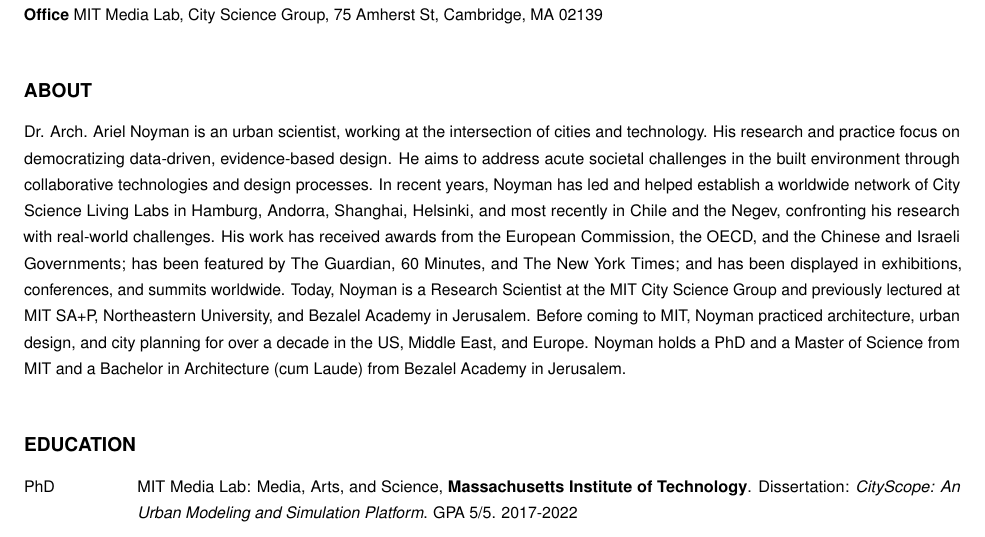
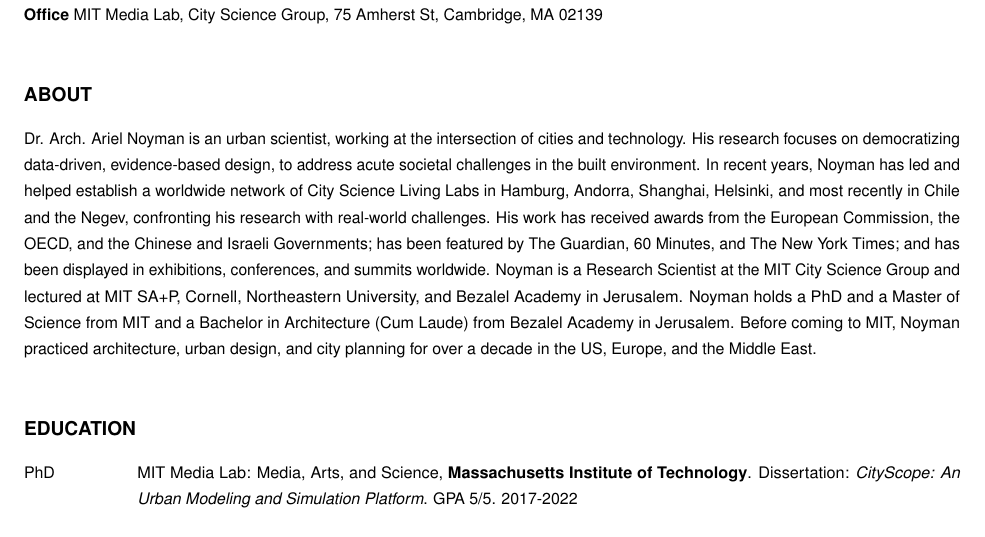
Before and after one commit to RELNO/resume, a LaTeX CV (resume.tex, which reads chapters/research_area.tex): part of page 1 of 9, cut so that both start at the same text. Compiled offline with pdfLaTeX.

Commit message:
Updates from Overleaf

```diff
--- a/chapters/research_area.tex
+++ b/chapters/research_area.tex
@@ -1,5 +1,5 @@
 \section*{About}
 
  {
-Dr. Arch. Ariel Noyman is an urban scientist, working at the intersection of cities and technology. His research and practice focus on democratizing data-driven, evidence-based design. He aims to address acute societal challenges in the built environment through collaborative technologies and design processes. In recent years, Noyman has led and helped establish a worldwide network of City Science Living Labs in Hamburg, Andorra, Shanghai, Helsinki, and most recently in Chile and the Negev, confronting his research with real-world challenges. His work has received awards from the European Commission, the OECD, and the Chinese and Israeli Governments; has been featured by The Guardian, 60 Minutes, and The New York Times; and has been displayed in exhibitions, conferences, and summits worldwide. Today, Noyman is a Research Scientist at the MIT City Science Group and previously lectured at MIT SA+P, Northeastern University, and Bezalel Academy in Jerusalem. Before coming to MIT, Noyman practiced architecture, urban design, and city planning for over a decade in the US, Middle East, and Europe. Noyman holds a PhD and a Master of Science from MIT and a Bachelor in Architecture (cum Laude) from Bezalel Academy in Jerusalem.
+Dr. Arch. Ariel Noyman is an urban scientist, working at the intersection of cities and technology. His research focuses on democratizing data-driven, evidence-based design, to address acute societal challenges in the built environment. In recent years, Noyman has led and helped establish a worldwide network of City Science Living Labs in Hamburg, Andorra, Shanghai, Helsinki, and most recently in Chile and the Negev, confronting his research with real-world challenges. His work has received awards from the European Commission, the OECD, and the Chinese and Israeli Governments; has been featured by The Guardian, 60 Minutes, and The New York Times; and has been displayed in exhibitions, conferences, and summits worldwide. Noyman is a Research Scientist at the MIT City Science Group and lectured at MIT SA+P, Cornell, Northeastern University, and Bezalel Academy in Jerusalem. Noyman holds a PhD and a Master of Science from MIT and a Bachelor in Architecture (Cum Laude) from Bezalel Academy in Jerusalem. Before coming to MIT, Noyman practiced architecture, urban design, and city planning for over a decade in the US, Europe, and the Middle East.
  }
```
